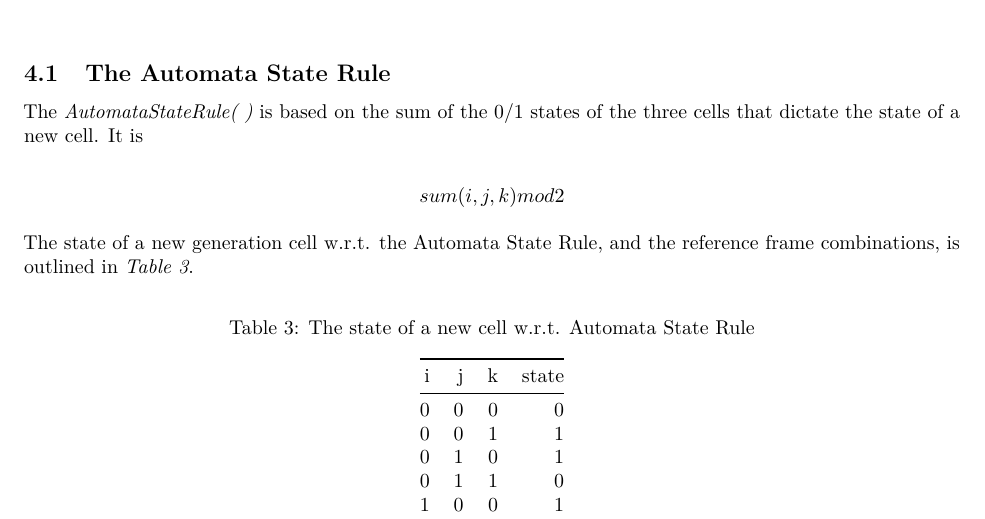
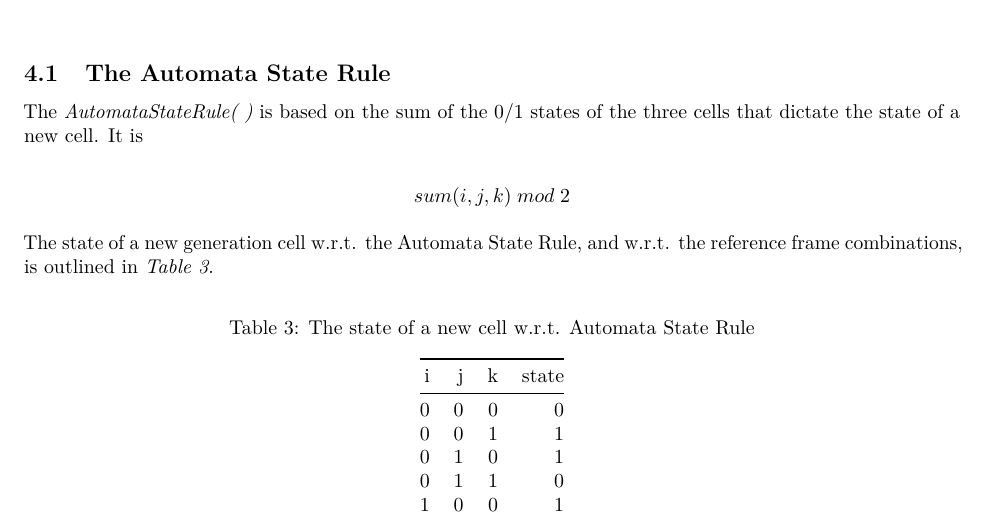
Before and after one commit to premodelling/automata, an R Markdown document (automata.Rmd): part of page 8 of 9, cut so that both start at the same text. Rendered offline with R 4.5, knitr and Pandoc, then LaTeX, with nearby package versions; code that draws random numbers runs with fixed seeds of ours.

Commit message:
Update automata.Rmd

```diff
--- a/automata.Rmd
+++ b/automata.Rmd
@@ -347,9 +347,9 @@ which are listed within the *functions* directory. However, the focus herein is
 
 The *AutomataStateRule( )* is based on the sum of the 0/1 states of the three cells that dictate the state of a new cell.  It is
 
-$$sum(i, j, k) mod 2$$
+$$sum(i, j, k) \; mod \; 2$$
 
-The state of a new generation cell w.r.t. the Automata State Rule, and the reference frame combinations, is outlined in *Table 3*.
+The state of a new generation cell w.r.t. the Automata State Rule, and w.r.t. the reference frame combinations, is outlined in *Table 3*.
 
 \vspace{10pt}
 
```
